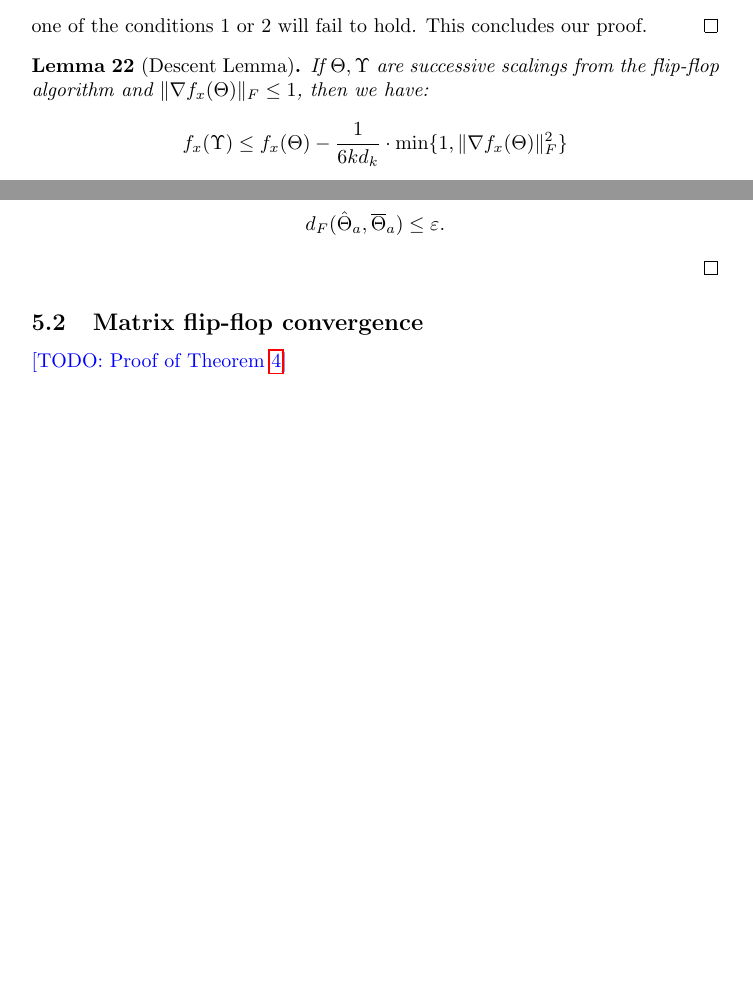
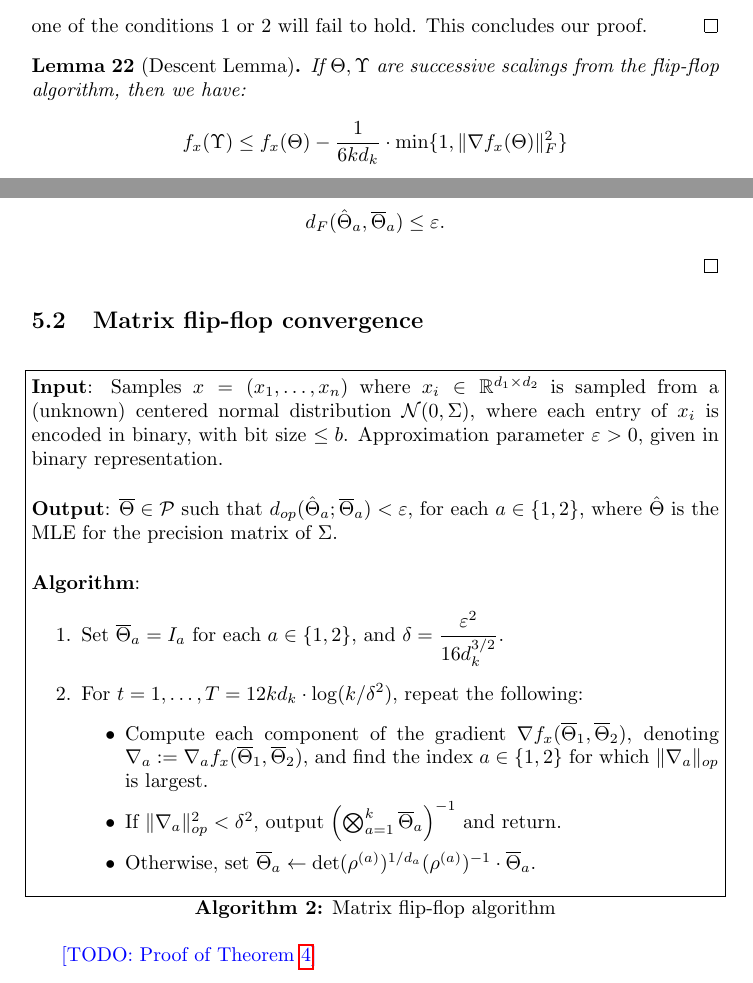
Before and after one commit to colefranks/MatrixNormalShrinkFlop, a LaTeX document (tensor-mle.tex): two parts of pages 26 and 30 of 45, joined at a grey line, cut so that both start at the same text, the shorter picture padded with empty space. Compiled offline with pdfLaTeX.

Commit message:
minor changes in flip-flop

```diff
--- a/tensor-mle.tex
+++ b/tensor-mle.tex
@@ -1089,7 +1089,7 @@ The proof of the lemma is the same as the one from~\cite[Lemma 4.8]{FM20}.
 \end{proof}
 
 \begin{lemma}[Descent Lemma]\label{lem:tensor-descent-lemma}
-	If $\Theta, \Upsilon$ are successive scalings from the flip-flop algorithm and $\norm{\nabla f_x(\Theta)}_F \leq 1$, then we have:
+	If $\Theta, \Upsilon$ are successive scalings from the flip-flop algorithm, then we have:
 	$$ f_x(\Upsilon) \leq f_x(\Theta) - \dfrac{1}{6k d_k} \cdot \min\{1, \norm{\nabla f_x(\Theta)}_F^2\} $$
 \end{lemma}
 
@@ -1200,6 +1200,26 @@ The proof of the lemma is the same as the one from~\cite[Lemma 4.8]{FM20}.
 
 \subsection{Matrix flip-flop convergence}
 
+\begin{Algorithm}
+\textbf{Input}: Samples $\samp = (\samp_1, \ldots, \samp_n)$ where $\samp_i \in \R^{d_1 \times d_2}$ is sampled from a (unknown) centered normal distribution $\cN(0, \Sigma)$, where each entry of $\samp_i$ is encoded in binary, with bit size $\le b$. Approximation parameter $\eps > 0$, given in binary representation. \\[.3ex]
+
+\textbf{Output}: $\otheta \in \SPD$ such that $d_{op}(\htheta_a; \otheta_a) < \eps$, for each $a \in \{1,2\}$, where $\htheta$ is the MLE for the precision matrix of $\Sigma$. \\[.3ex]
+
+\textbf{Algorithm}:
+\begin{enumerate}
+\item\label{it:flip-flop step 1} Set $\otheta_a = I_a$ for each $a \in \{1,2\}$, and $\delta = \dfrac{\eps^2}{16 d_k^{3/2}}$.
+\item\label{it:flip-flop step 2} For $t=1,\dots,T = 12 k d_k \cdot \log(k/\delta^2)$, repeat the following:
+%we need T = \log(1/\epsilon) \cdot 1/\alpha \lambda
+\begin{itemize}
+\item Compute each component of the gradient $\nabla f_{\samp}(\otheta_1, \otheta_2)$, denoting $\nabla_a := \nabla_a f_{\samp}(\otheta_1, \otheta_2)$, and find the index $a \in \{1,2\}$ for which $\norm{\nabla_a}_{op}$ is largest.
+\item
+If $\norm{\nabla_a}_{op}^2 < \delta^2$, output $\left( \bigotimes_{a =1}^k \otheta_a \right)^{-1}$ and return.
+% S\Bigl(\frac {I_{n_{k^{t}}}{n_{k^{t}}}} \big\Vert \rho^{t}_{k^{t}}\Bigr)$ is largest.
+\item Otherwise, set $\otheta_a \leftarrow \det(\rho^{(a)})^{1/d_a} (\rho^{(a)})^{-1} \cdot \otheta_a$.
+\end{itemize}
+\end{enumerate}
+\caption{Matrix flip-flop algorithm}\label{alg:flip-flop}
+\end{Algorithm}
 
 \TODO{Proof of \cref{thm:matrix-flipflop}}
 
```
Also changed, not shown: tensor-mle.tex (4 more changed lines).
